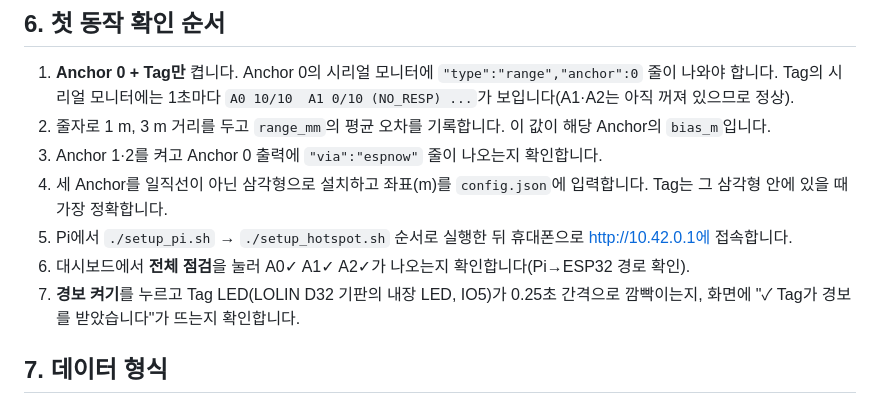
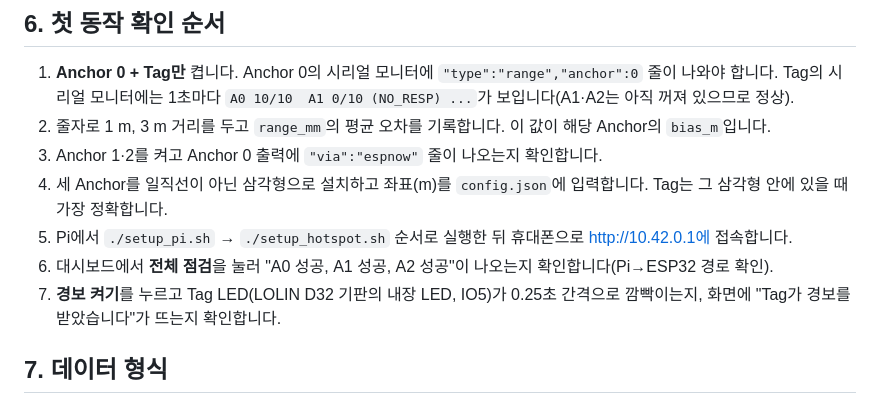
Before and after one commit to Ksyear/FIRE-TAG, a Markdown page: README.md, the part around one of its changes. GitHub-like rendering.

```diff
--- a/README.md
+++ b/README.md
@@ -171,8 +171,8 @@ python3 fire_tag_receiver.py --record raw.jsonl   # 원본 기록 → 나중에
 3. Anchor 1·2를 켜고 Anchor 0 출력에 `"via":"espnow"` 줄이 나오는지 확인합니다.
 4. 세 Anchor를 일직선이 아닌 삼각형으로 설치하고 좌표(m)를 `config.json`에 입력합니다. Tag는 그 삼각형 안에 있을 때 가장 정확합니다.
 5. Pi에서 `./setup_pi.sh` → `./setup_hotspot.sh` 순서로 실행한 뒤 휴대폰으로 http://10.42.0.1에 접속합니다.
-6. 대시보드에서 **전체 점검**을 눌러 A0✓ A1✓ A2✓가 나오는지 확인합니다(Pi→ESP32 경로 확인).
-7. **경보 켜기**를 누르고 Tag LED(LOLIN D32 기판의 내장 LED, IO5)가 0.25초 간격으로 깜빡이는지, 화면에 "✓ Tag가 경보를 받았습니다"가 뜨는지 확인합니다.
+6. 대시보드에서 **전체 점검**을 눌러 "A0 성공, A1 성공, A2 성공"이 나오는지 확인합니다(Pi→ESP32 경로 확인).
+7. **경보 켜기**를 누르고 Tag LED(LOLIN D32 기판의 내장 LED, IO5)가 0.25초 간격으로 깜빡이는지, 화면에 "Tag가 경보를 받았습니다"가 뜨는지 확인합니다.
 
 ## 7. 데이터 형식
 
```
Also changed, not shown: other parts of README.md (+20 -19 lines), docs/ARCHITECTURE.md (+10 -4 lines), docs/evidence/2026-10-05_tag-anchor0/evidence.png (added), 4 other files.
